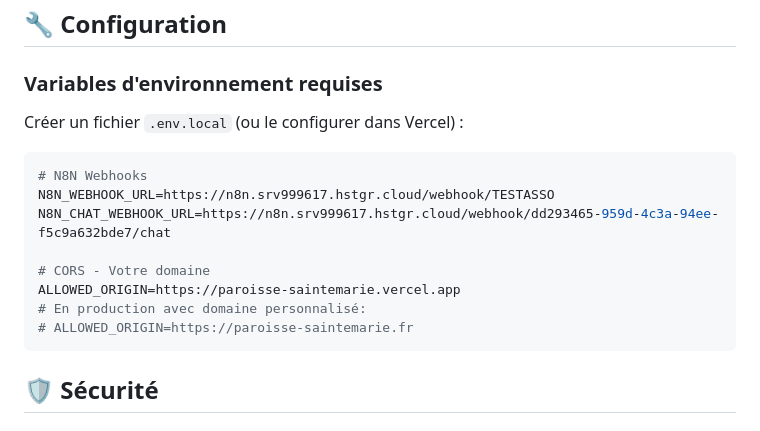
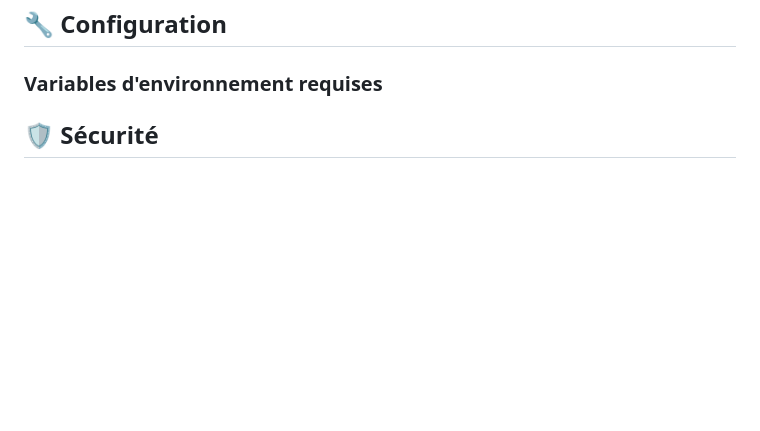
Before and after one commit to zenergie01-lab/site-internet-page-principale, a Markdown page: README.md, the part around the change. Drawn GitHub-style; blank space fills up the shorter version.

````diff
--- a/README.md
+++ b/README.md
@@ -73,18 +73,6 @@ git push -u origin main
 
 ### Variables d'environnement requises
 
-Créer un fichier `.env.local` (ou le configurer dans Vercel) :
-
-```env
-# N8N Webhooks
-N8N_WEBHOOK_URL=https://n8n.srv999617.hstgr.cloud/webhook/TESTASSO
-N8N_CHAT_WEBHOOK_URL=https://n8n.srv999617.hstgr.cloud/webhook/dd293465-959d-4c3a-94ee-f5c9a632bde7/chat
-
-# CORS - Votre domaine
-ALLOWED_ORIGIN=https://paroisse-saintemarie.vercel.app
-# En production avec domaine personnalisé:
-# ALLOWED_ORIGIN=https://paroisse-saintemarie.fr
-```
 
 ## 🛡️ Sécurité
 
````
